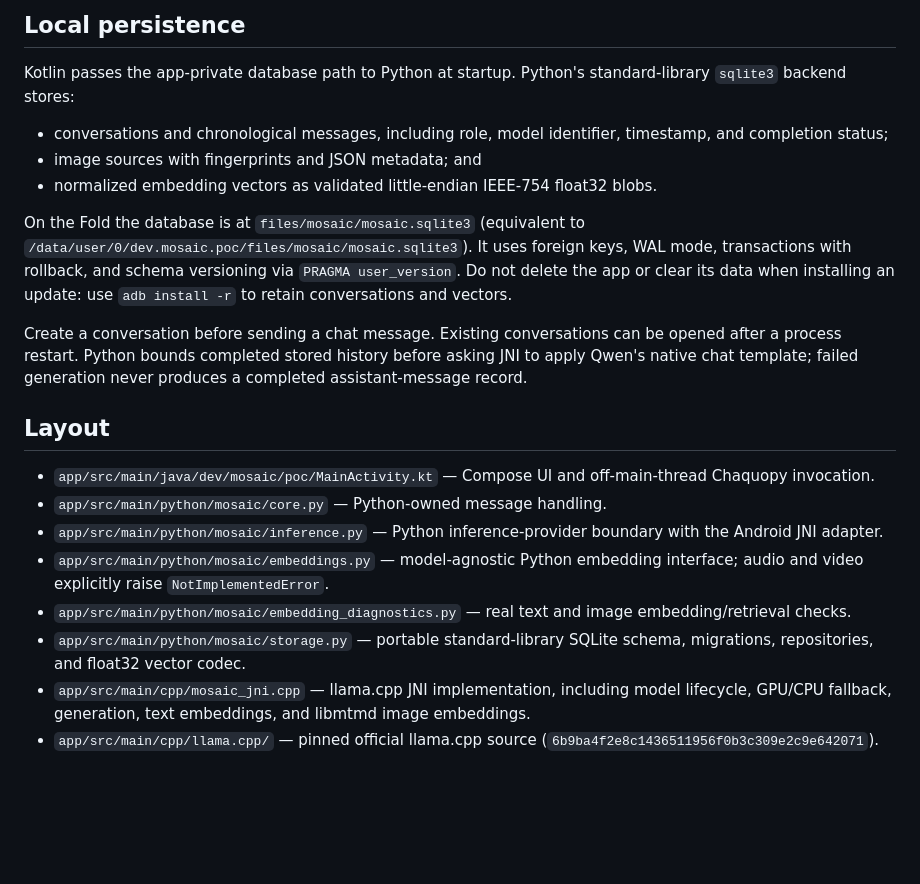
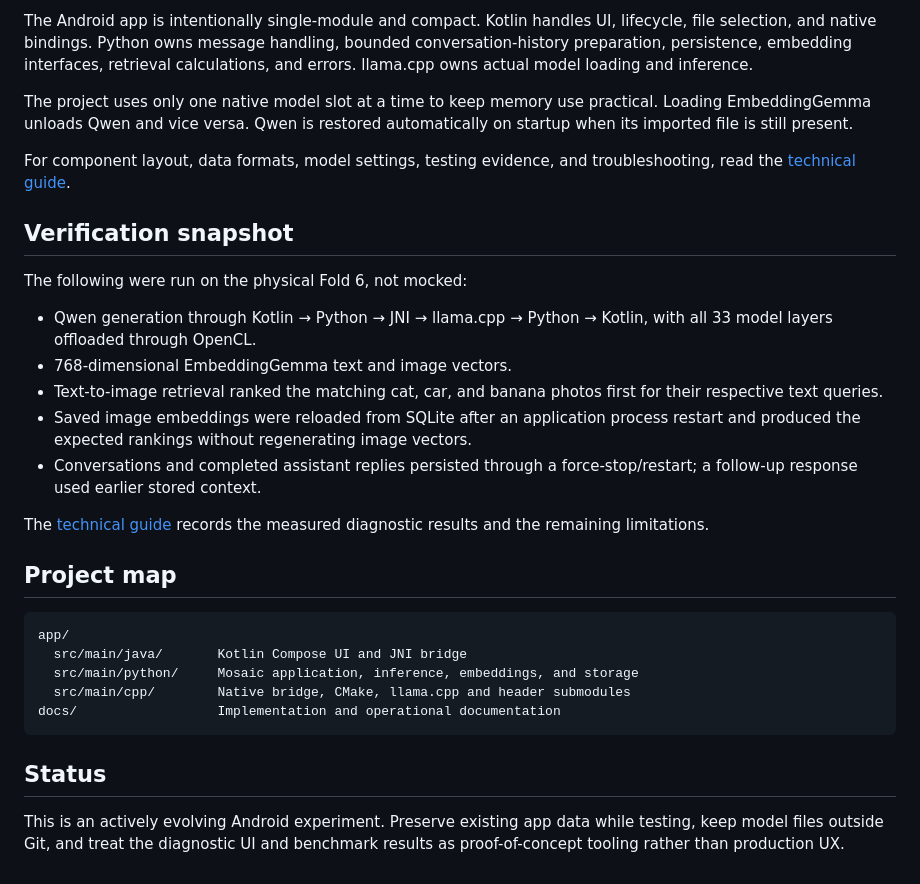
Before and after one commit to randomMatrix77/mosaic, a Markdown page: README.md, the part around one of its changes. Drawn GitHub-style; blank space fills up the shorter version.

````diff
--- a/README.md
+++ b/README.md
@@ -24,23 +78,32 @@ Use **Text embeddings** for real text vectors and **Image retrieval** for the bu
 
-## Local persistence
+The Android app is intentionally single-module and compact. Kotlin handles UI, lifecycle, file selection, and native bindings. Python owns message handling, bounded conversation-history preparation, persistence, embedding interfaces, retrieval calculations, and errors. llama.cpp owns actual model loading and inference.
 
-Kotlin passes the app-private database path to Python at startup. Python's standard-library `sqlite3` backend stores:
+The project uses only one native model slot at a time to keep memory use practical. Loading EmbeddingGemma unloads Qwen and vice versa. Qwen is restored automatically on startup when its imported file is still present.
 
-* conversations and chronological messages, including role, model identifier, timestamp, and completion status;
-* image sources with fingerprints and JSON metadata; and
-* normalized embedding vectors as validated little-endian IEEE-754 float32 blobs.
+For component layout, data formats, model settings, testing evidence, and troubleshooting, read the [technical guide](docs/TECHNICAL.md).
 
-On the Fold the database is at `files/mosaic/mosaic.sqlite3` (equivalent to `/data/user/0/dev.mosaic.poc/files/mosaic/mosaic.sqlite3`). It uses foreign keys, WAL mode, transactions with rollback, and schema versioning via `PRAGMA user_version`. Do not delete the app or clear its data when installing an update: use `adb install -r` to retain conversations and vectors.
+## Verification snapshot
 
-Create a conversation before sending a chat message. Existing conversations can be opened after a process restart. Python bounds completed stored history before asking JNI to apply Qwen's native chat template; failed generation never produces a completed assistant-message record.
+The following were run on the physical Fold 6, not mocked:
 
-## Layout
+- Qwen generation through Kotlin → Python → JNI → llama.cpp → Python → Kotlin, with all 33 model layers offloaded through OpenCL.
+- 768-dimensional EmbeddingGemma text and image vectors.
+- Text-to-image retrieval ranked the matching cat, car, and banana photos first for their respective text queries.
+- Saved image embeddings were reloaded from SQLite after an application process restart and produced the expected rankings without regenerating image vectors.
+- Conversations and completed assistant replies persisted through a force-stop/restart; a follow-up response used earlier stored context.
 
-* `app/src/main/java/dev/mosaic/poc/MainActivity.kt` — Compose UI and off-main-thread Chaquopy invocation.
-* `app/src/main/python/mosaic/core.py` — Python-owned message handling.
-* `app/src/main/python/mosaic/inference.py` — Python inference-provider boundary with the Android JNI adapter.
-* `app/src/main/python/mosaic/embeddings.py` — model-agnostic Python embedding interface; audio and video explicitly raise `NotImplementedError`.
-* `app/src/main/python/mosaic/embedding_diagnostics.py` — real text and image embedding/retrieval checks.
-* `app/src/main/python/mosaic/storage.py` — portable standard-library SQLite schema, migrations, repositories, and float32 vector codec.
-* `app/src/main/cpp/mosaic_jni.cpp` — llama.cpp JNI implementation, including model lifecycle, GPU/CPU fallback, generation, text embeddings, and libmtmd image embeddings.
-* `app/src/main/cpp/llama.cpp/` — pinned official llama.cpp source (`6b9ba4f2e8c1436511956f0b3c309e2c9e642071`).
+The [technical guide](docs/TECHNICAL.md#verified-results) records the measured diagnostic results and the remaining limitations.
+
+## Project map
+
+```text
+app/
+  src/main/java/       Kotlin Compose UI and JNI bridge
+  src/main/python/     Mosaic application, inference, embeddings, and storage
+  src/main/cpp/        Native bridge, CMake, llama.cpp and header submodules
+docs/                  Implementation and operational documentation
+```
+
+## Status
+
+This is an actively evolving Android experiment. Preserve existing app data while testing, keep model files outside Git, and treat the diagnostic UI and benchmark results as proof-of-concept tooling rather than production UX.
````
Also changed, not shown: other parts of README.md (+65 -11 lines), docs/TECHNICAL.md (added, +234 -0 lines).
